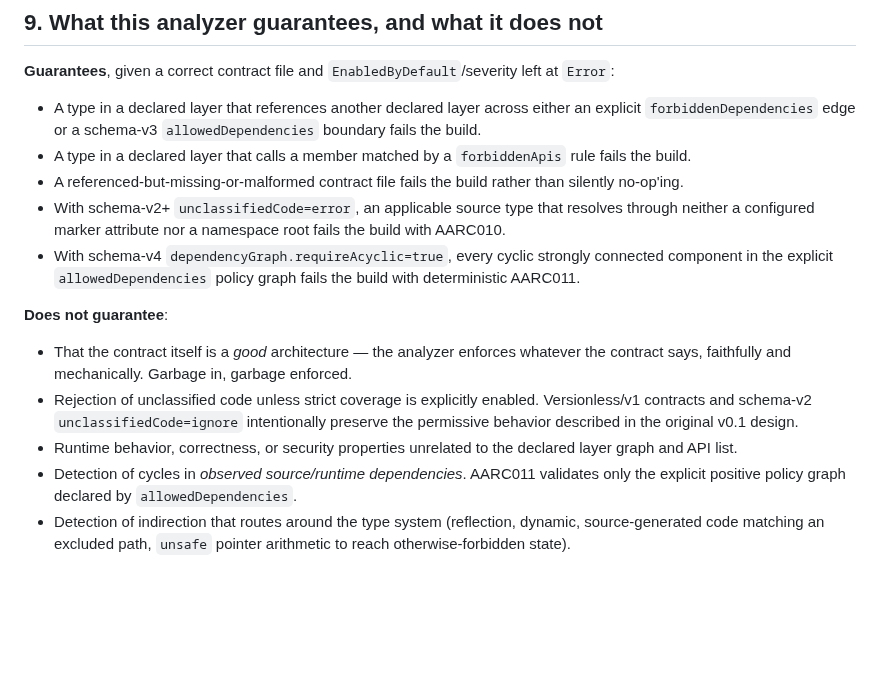
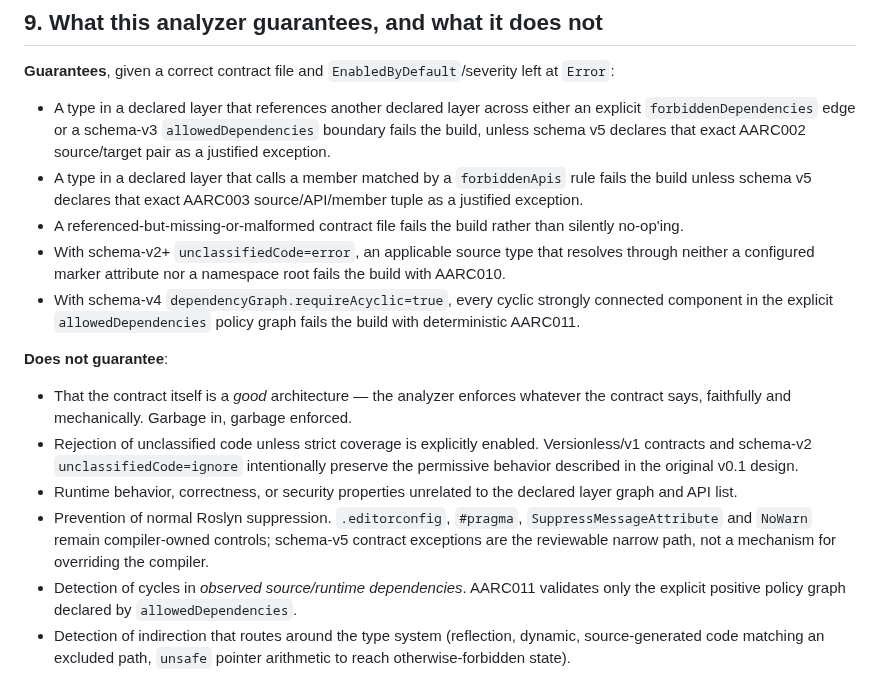
Before and after one commit to mao2009/ArchitectureAnalyzer, a Markdown page: docs/design.md, the part around the change. GitHub-like rendering; blank space fills up the shorter version.

Commit message:
docs: add justified exceptions to analyzer guarantees (#8)

```diff
--- a/docs/design.md
+++ b/docs/design.md
@@ -163,9 +163,11 @@ or opinion about, what else sits in a project's review pipeline.
 `Error`:
 
 - A type in a declared layer that references another declared layer across either an explicit
-  `forbiddenDependencies` edge or a schema-v3 `allowedDependencies` boundary fails the build.
+  `forbiddenDependencies` edge or a schema-v3 `allowedDependencies` boundary fails the build,
+  unless schema v5 declares that exact AARC002 source/target pair as a justified exception.
 - A type in a declared layer that calls a member matched by a `forbiddenApis` rule fails the
-  build.
+  build unless schema v5 declares that exact AARC003 source/API/member tuple as a justified
+  exception.
 - A referenced-but-missing-or-malformed contract file fails the build rather than silently
   no-op'ing.
 - With schema-v2+ `unclassifiedCode=error`, an applicable source type that resolves through neither
@@ -182,6 +184,9 @@ or opinion about, what else sits in a project's review pipeline.
   behavior described in the original v0.1 design.
 - Runtime behavior, correctness, or security properties unrelated to the declared layer
   graph and API list.
+- Prevention of normal Roslyn suppression. `.editorconfig`, `#pragma`,
+  `SuppressMessageAttribute` and `NoWarn` remain compiler-owned controls; schema-v5 contract
+  exceptions are the reviewable narrow path, not a mechanism for overriding the compiler.
 - Detection of cycles in *observed source/runtime dependencies*. AARC011 validates only the
   explicit positive policy graph declared by `allowedDependencies`.
 - Detection of indirection that routes around the type system (reflection, dynamic,
```
